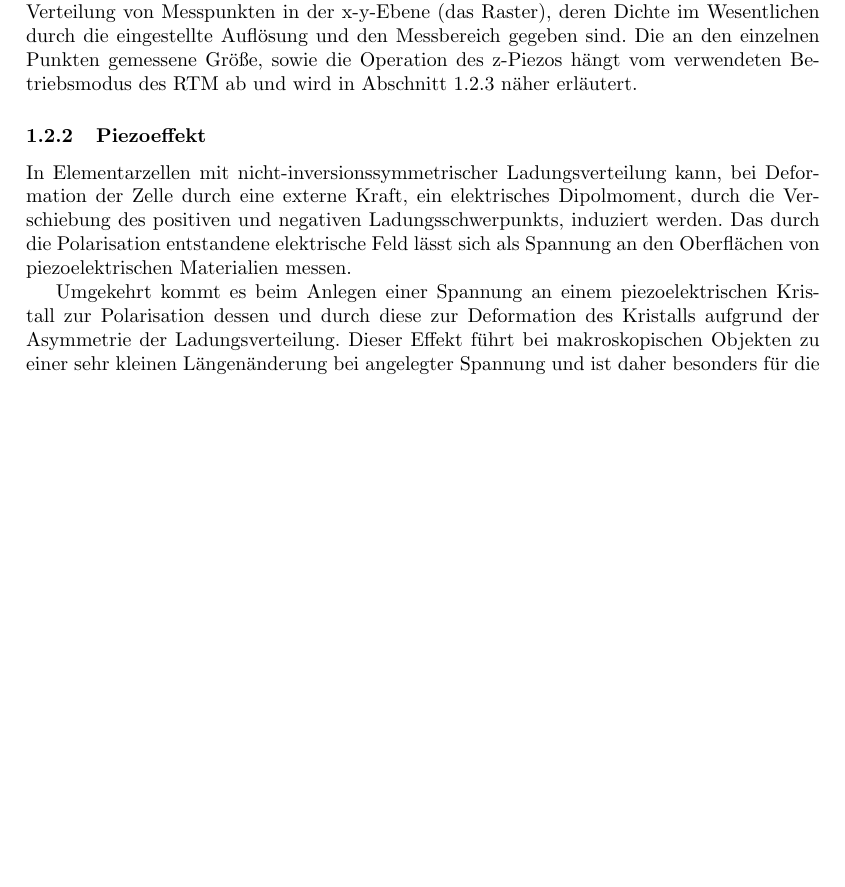
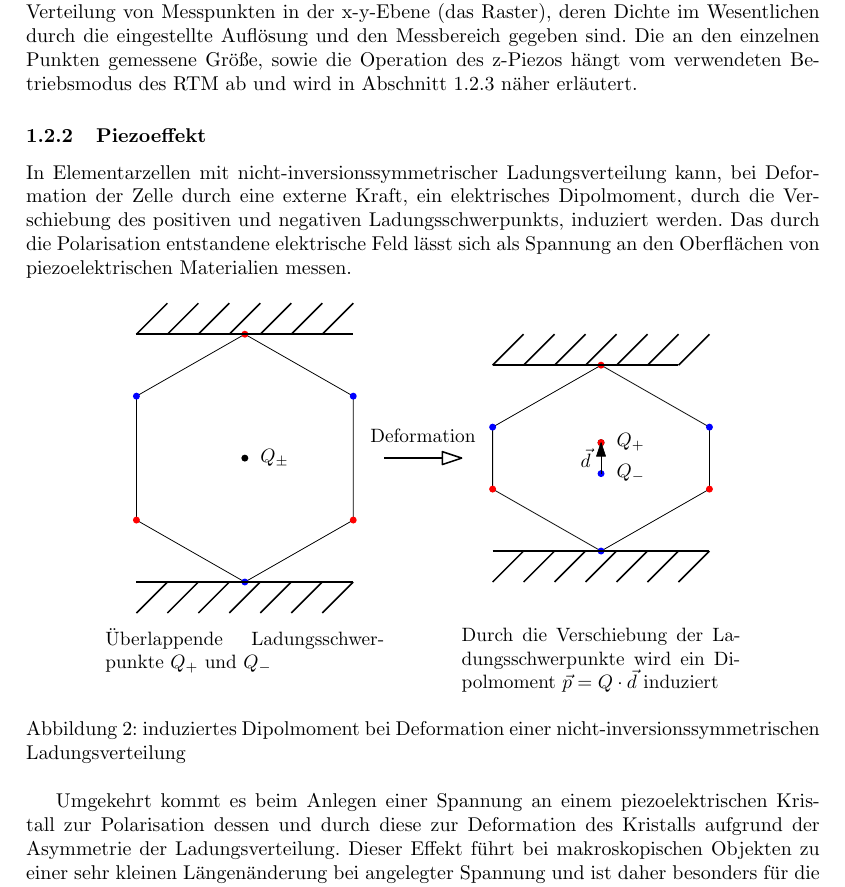
Before and after one commit to chrisdeutsch/phys412, a LaTeX paper (Rastertunnelmikroskopie/bericht.tex): part of page 3 of 7, cut so that both start at the same text, the shorter picture padded with empty space. Compiled offline with pdfLaTeX.

Commit message:
Piezoeffekt-Bild in Bericht eingefügt

```diff
--- a/Rastertunnelmikroskopie/bericht.tex
+++ b/Rastertunnelmikroskopie/bericht.tex
@@ -114,6 +114,12 @@ Die an den einzelnen Punkten gemessene Größe, sowie die Operation des z-Piezos
 \label{sssec:Piezoeffekt}
 In Elementarzellen mit nicht-inversionssymmetrischer Ladungsverteilung kann, bei Deformation der Zelle durch eine externe Kraft, ein elektrisches Dipolmoment, durch die Verschiebung des positiven und negativen Ladungsschwerpunkts, induziert werden.
 Das durch die Polarisation entstandene elektrische Feld lässt sich als Spannung an den Oberflächen von piezoelektrischen Materialien messen.
+\begin{figure}[h]
+\centering
+\includegraphics[width=0.8\textwidth]{./grafiken/piezoeffekt.pdf}
+\caption{induziertes Dipolmoment bei Deformation einer nicht-inversionssymmetrischen Ladungsverteilung}
+\label{fig:aufbau}
+\end{figure}
 
 Umgekehrt kommt es beim Anlegen einer Spannung an einem piezoelektrischen Kristall zur Polarisation dessen und durch diese zur Deformation des Kristalls aufgrund der Asymmetrie der Ladungsverteilung.
 Dieser Effekt führt bei makroskopischen Objekten zu einer sehr kleinen Längenänderung bei angelegter Spannung und ist daher besonders für die präzise Steuerung innerhalb eines kleinen Bereichs geeignet.
```
